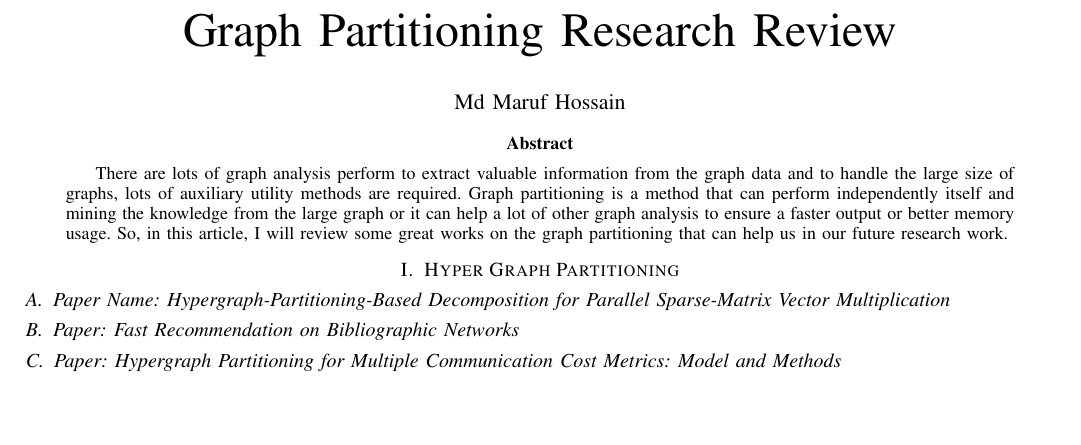
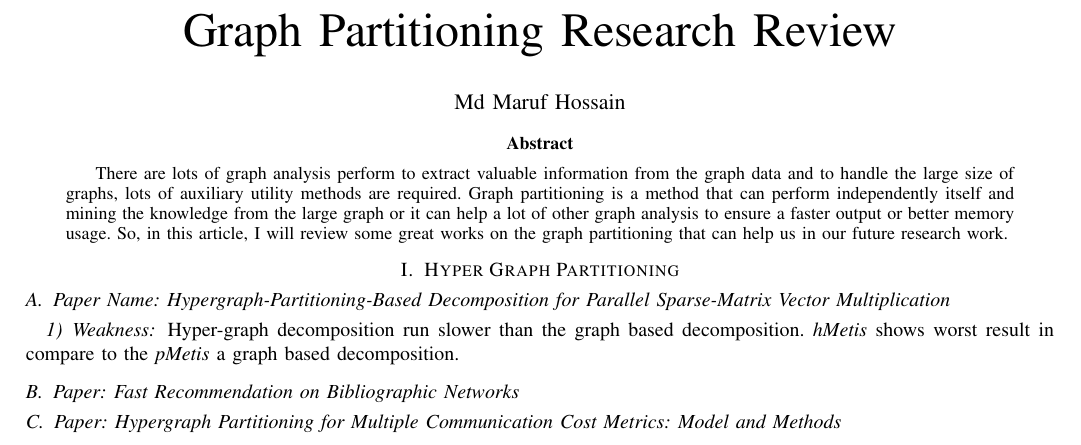
Before and after one commit to marufdsi/ResearchPaper, a LaTeX paper (GraphPartition.tex): part of the page, cut so that both start at the same text, the shorter picture padded with empty space. Compiled offline with pdfLaTeX.

Commit message:
New File Added

```diff
--- a/GraphPartition.tex
+++ b/GraphPartition.tex
@@ -39,6 +39,10 @@ that can help us in our future research work.
 \section{Hyper Graph Partitioning}
 \subsection{Paper Name: Hypergraph-Partitioning-Based Decomposition for Parallel Sparse-Matrix Vector Multiplication}
 
+\subsubsection{Weakness}
+Hyper-graph decomposition run slower than the graph based decomposition. \textit{hMetis} shows worst result in compare to the \textit{pMetis} a
+graph based decomposition.
+
 \subsection{Paper: Fast Recommendation on Bibliographic Networks}
 
 \subsection{Paper: Hypergraph Partitioning for Multiple Communication Cost Metrics: Model and Methods}
```
